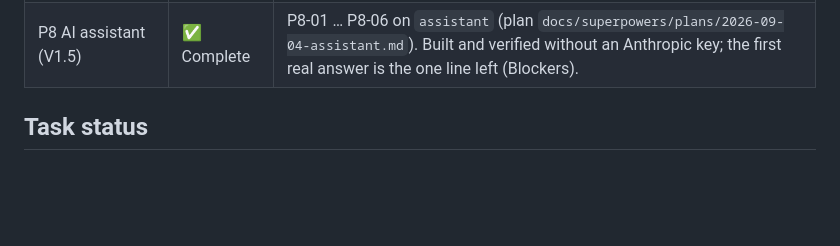
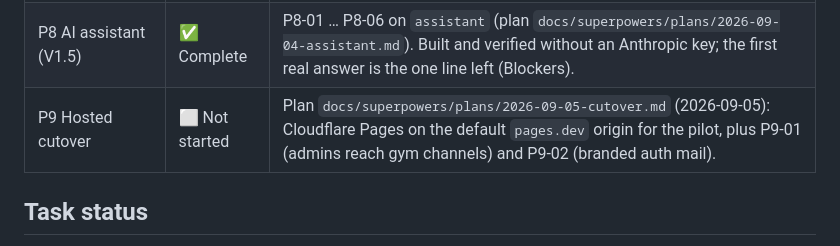
Before and after one commit to spaceface7264/gymops, a Markdown page: PROJECT_STATE.md, the part around the change. Rendered like a GitHub page; blank space fills up the shorter version.

```diff
--- a/PROJECT_STATE.md
+++ b/PROJECT_STATE.md
@@ -103,6 +103,7 @@ container out. `supabase stop && supabase start` brings it back.
 | P8 AI assistant (V1.5)   | ⬜ Not started | Needs Anthropic API key in Supabase secrets.    |
 | P8 AI assistant (V1.5)   | 🔄 In progress | Branch `assistant` (worktree `.claude/worktrees/assistant`), plan `docs/superpowers/plans/2026-09-04-assistant.md`. Needs Anthropic API key in Supabase secrets for P8-03. |
 | P8 AI assistant (V1.5)   | ✅ Complete    | P8-01 … P8-06 on `assistant` (plan `docs/superpowers/plans/2026-09-04-assistant.md`). Built and verified without an Anthropic key; the first real answer is the one line left (Blockers). |
+| P9 Hosted cutover        | ⬜ Not started | Plan `docs/superpowers/plans/2026-09-05-cutover.md` (2026-09-05): Cloudflare Pages on the default `pages.dev` origin for the pilot, plus P9-01 (admins reach gym channels) and P9-02 (branded auth mail). |
 
 ## Task status
 
```
Also changed, not shown: PROJECT_TASKS.md (+14 -0 lines), 1 other file.
